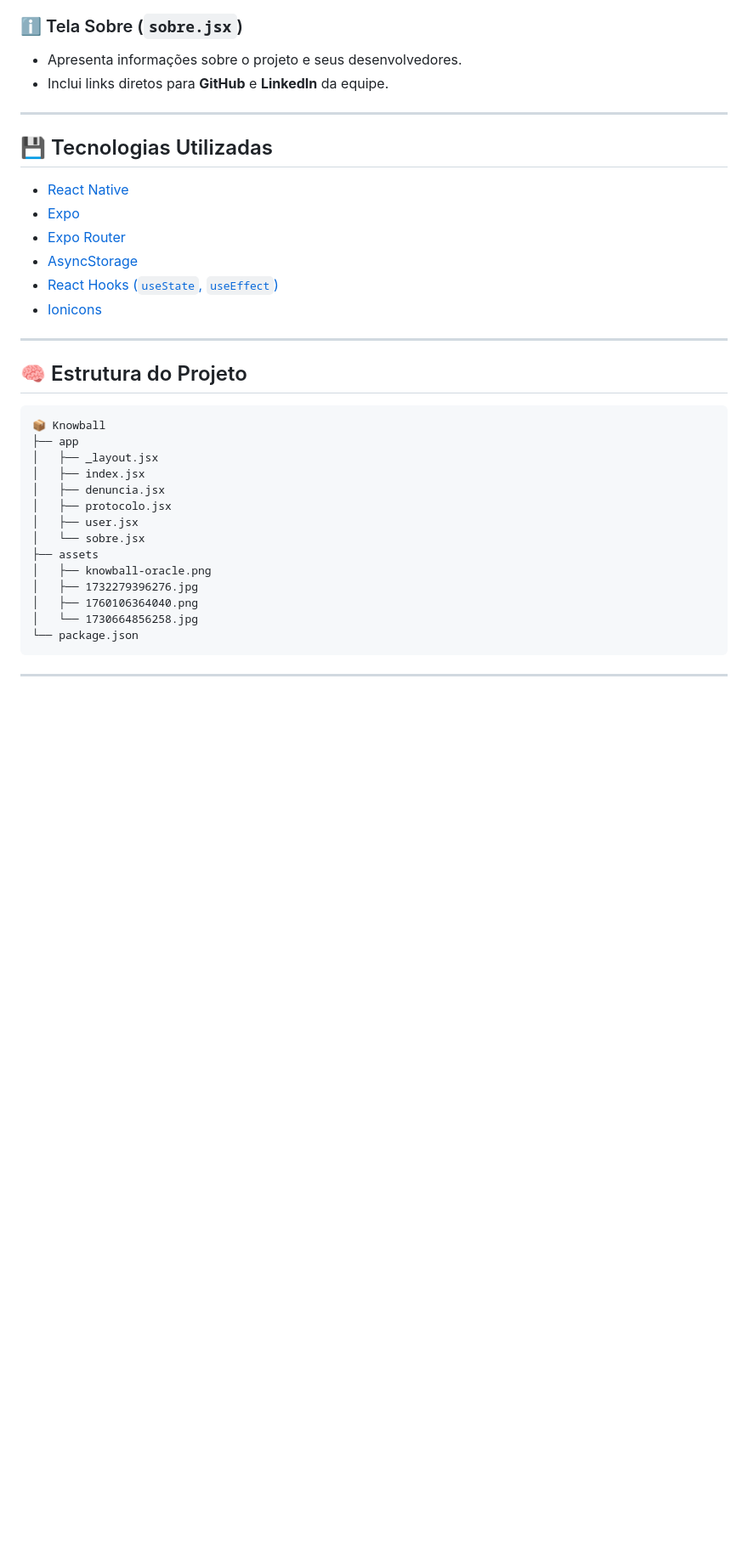
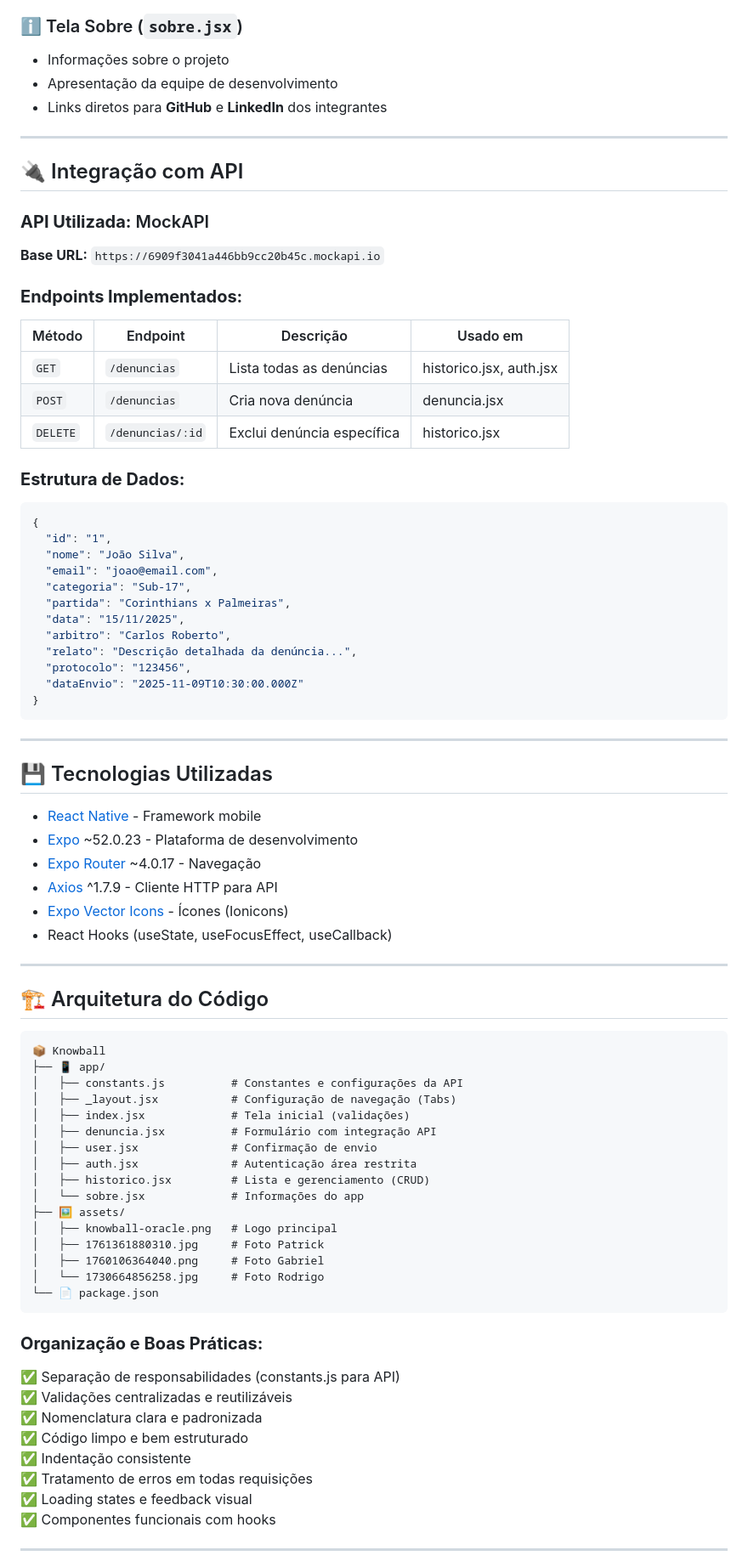
Before and after one commit to knowball-oracle/KnowballApp, a Markdown page: README.md, the part around one of its changes. Shown at 85% size. Drawn GitHub-style; blank space fills up the shorter version.

Commit message:
Revise README for project details and API integration
Updated project description, objectives, functionalities, and team details in README.md. Enhanced API integration and project structure sections.

````diff
--- a/README.md
+++ b/README.md
@@ -38,38 +64,83 @@ A solução oferece um canal seguro e simples para **denúncias anônimas e regi
 
 ### ℹ️ Tela Sobre (`sobre.jsx`)
-- Apresenta informações sobre o projeto e seus desenvolvedores.
-- Inclui links diretos para **GitHub** e **LinkedIn** da equipe.
+- Informações sobre o projeto
+- Apresentação da equipe de desenvolvimento
+- Links diretos para **GitHub** e **LinkedIn** dos integrantes
+
+---
+
+## 🔌 Integração com API
+
+### **API Utilizada:** MockAPI
+**Base URL:** `https://6909f3041a446bb9cc20b45c.mockapi.io`
+
+### **Endpoints Implementados:**
+
+| Método | Endpoint | Descrição | Usado em |
+|--------|----------|-----------|----------|
+| `GET` | `/denuncias` | Lista todas as denúncias | historico.jsx, auth.jsx |
+| `POST` | `/denuncias` | Cria nova denúncia | denuncia.jsx |
+| `DELETE` | `/denuncias/:id` | Exclui denúncia específica | historico.jsx |
+
+### **Estrutura de Dados:**
+```json
+{
+  "id": "1",
+  "nome": "João Silva",
+  "email": "joao@email.com",
+  "categoria": "Sub-17",
+  "partida": "Corinthians x Palmeiras",
+  "data": "15/11/2025",
+  "arbitro": "Carlos Roberto",
+  "relato": "Descrição detalhada da denúncia...",
+  "protocolo": "123456",
+  "dataEnvio": "2025-11-09T10:30:00.000Z"
+}
+```
 
 ---
 
 ## 💾 Tecnologias Utilizadas
-- [React Native](https://reactnative.dev/)
-- [Expo](https://expo.dev/)
-- [Expo Router](https://expo.github.io/router/docs)
-- [AsyncStorage](https://react-native-async-storage.github.io/async-storage/docs/install/)
-- [React Hooks (`useState`, `useEffect`)](https://react.dev/reference/react)
-- [Ionicons](https://icons.expo.fyi/Index)
+
+- [React Native](https://reactnative.dev/) - Framework mobile
+- [Expo](https://expo.dev/) ~52.0.23 - Plataforma de desenvolvimento
+- [Expo Router](https://expo.github.io/router/docs) ~4.0.17 - Navegação
+- [Axios](https://axios-http.com/) ^1.7.9 - Cliente HTTP para API
+- [Expo Vector Icons](https://icons.expo.fyi/) - Ícones (Ionicons)
+- React Hooks (useState, useFocusEffect, useCallback)
 
 ---
 
-## 🧠 Estrutura do Projeto
+## 🏗️ Arquitetura do Código
 
 ```
 📦 Knowball
-├── app
-│   ├── _layout.jsx
-│   ├── index.jsx
-│   ├── denuncia.jsx
-│   ├── protocolo.jsx
-│   ├── user.jsx
-│   └── sobre.jsx
-├── assets
-│   ├── knowball-oracle.png
-│   ├── 1732279396276.jpg
-│   ├── 1760106364040.png
-│   └── 1730664856258.jpg
-└── package.json
+├── 📱 app/
+│   ├── constants.js          # Constantes e configurações da API
+│   ├── _layout.jsx           # Configuração de navegação (Tabs)
+│   ├── index.jsx             # Tela inicial (validações)
+│   ├── denuncia.jsx          # Formulário com integração API
+│   ├── user.jsx              # Confirmação de envio
+│   ├── auth.jsx              # Autenticação área restrita
+│   ├── historico.jsx         # Lista e gerenciamento (CRUD)
+│   └── sobre.jsx             # Informações do app
+├── 🖼️ assets/
+│   ├── knowball-oracle.png   # Logo principal
+│   ├── 1761361880310.jpg     # Foto Patrick
+│   ├── 1760106364040.png     # Foto Gabriel
+│   └── 1730664856258.jpg     # Foto Rodrigo
+└── 📄 package.json
 ```
+
+### **Organização e Boas Práticas:**
+✅ Separação de responsabilidades (constants.js para API)
+✅ Validações centralizadas e reutilizáveis
+✅ Nomenclatura clara e padronizada
+✅ Código limpo e bem estruturado
+✅ Indentação consistente
+✅ Tratamento de erros em todas requisições
+✅ Loading states e feedback visual
+✅ Componentes funcionais com hooks
 
 ---
 
````
Also changed, not shown: other parts of README.md (+145 -32 lines).
